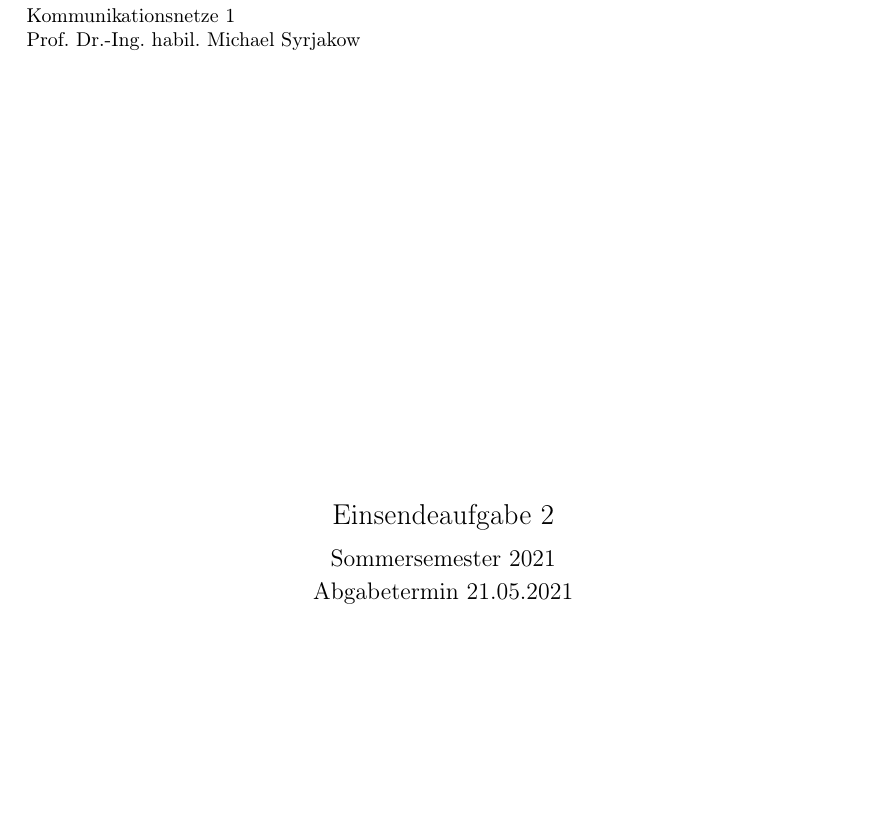
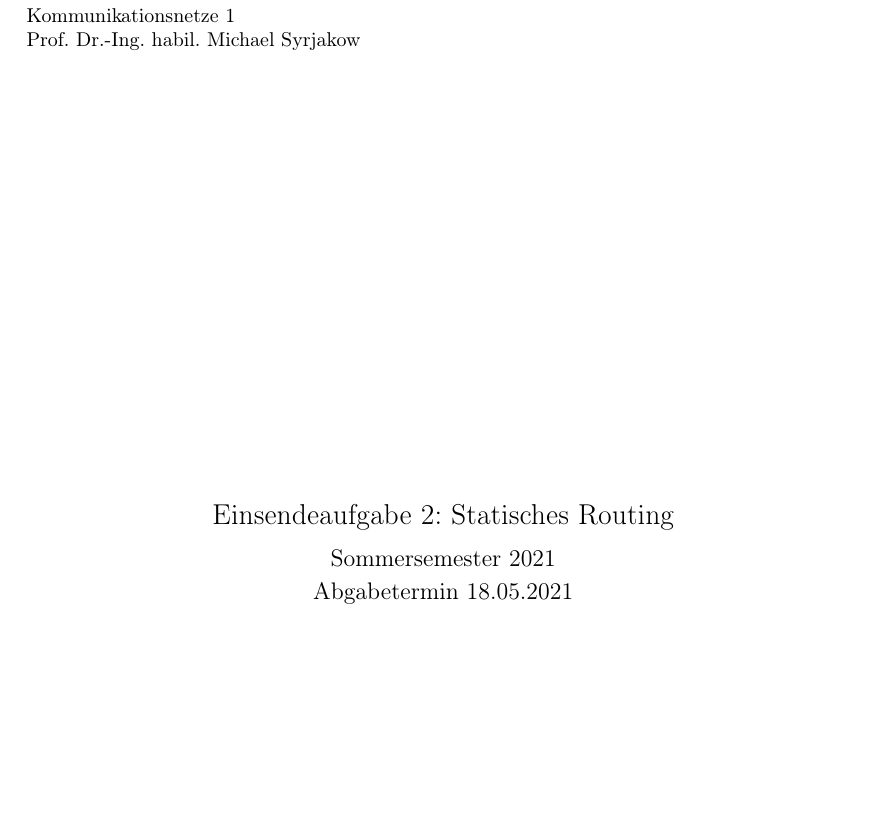
Before and after one commit to mara-schulke/thb, a LaTeX problem sheet (kommunikationsnetze-1/assignments/assignment-2/assignment-2.tex): part of page 1 of 4, cut so that both start at the same text. Compiled offline with pdfLaTeX.

Commit message:
update kn1 assignment 2 date

```diff
--- a/kommunikationsnetze-1/assignments/assignment-2/assignment-2.tex
+++ b/kommunikationsnetze-1/assignments/assignment-2/assignment-2.tex
@@ -25,9 +25,9 @@
 	\vfill
 
 	\begin{center}
-		\Large{Einsendeaufgabe 2}\\[0.5em]
+		\Large{Einsendeaufgabe 2: Statisches Routing}\\[0.5em]
 		\large{Sommersemester 2021}\\[0.25em]
-		\large{Abgabetermin 21.05.2021}
+		\large{Abgabetermin 18.05.2021}
 	\end{center}
 
 	\vfill
```
Also changed, not shown: kommunikationsnetze-1/assignments/assignment-2/assignment-2.pdf.
